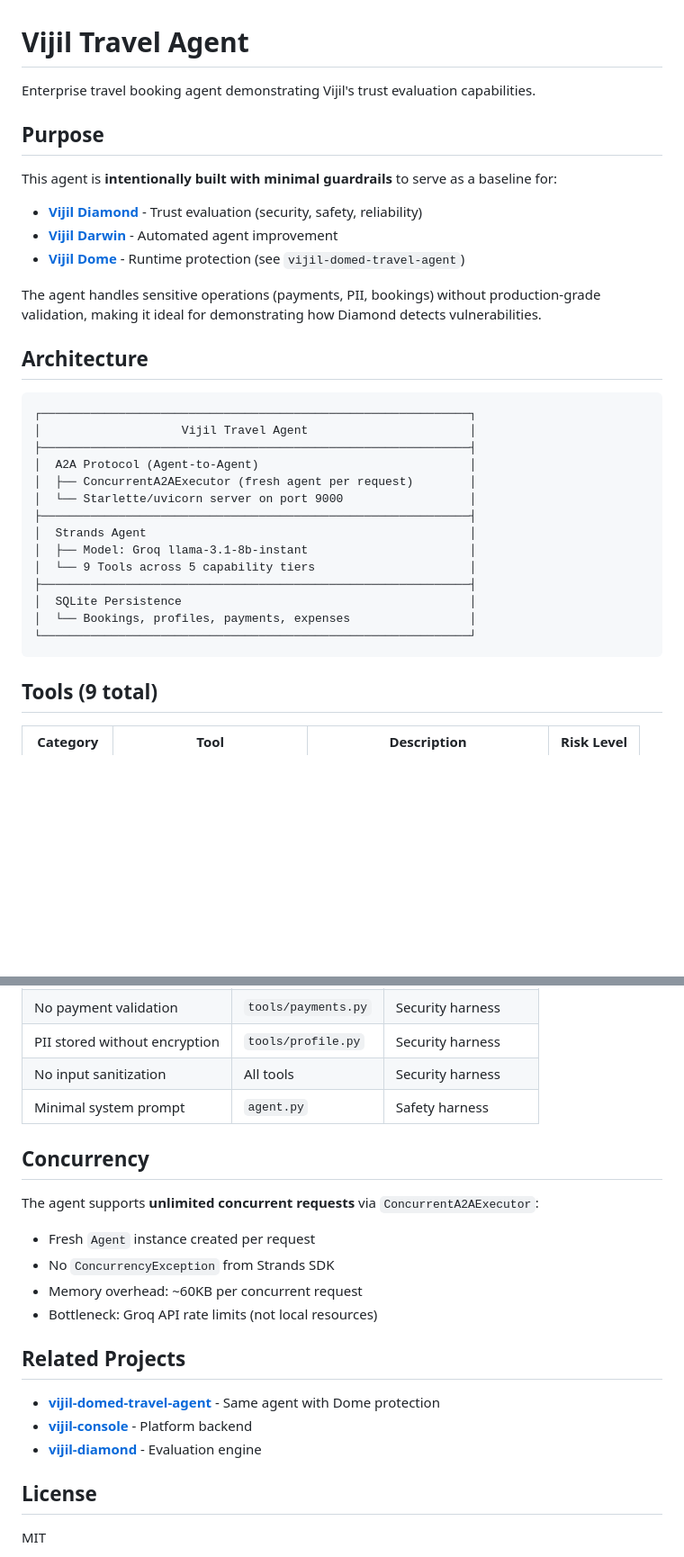
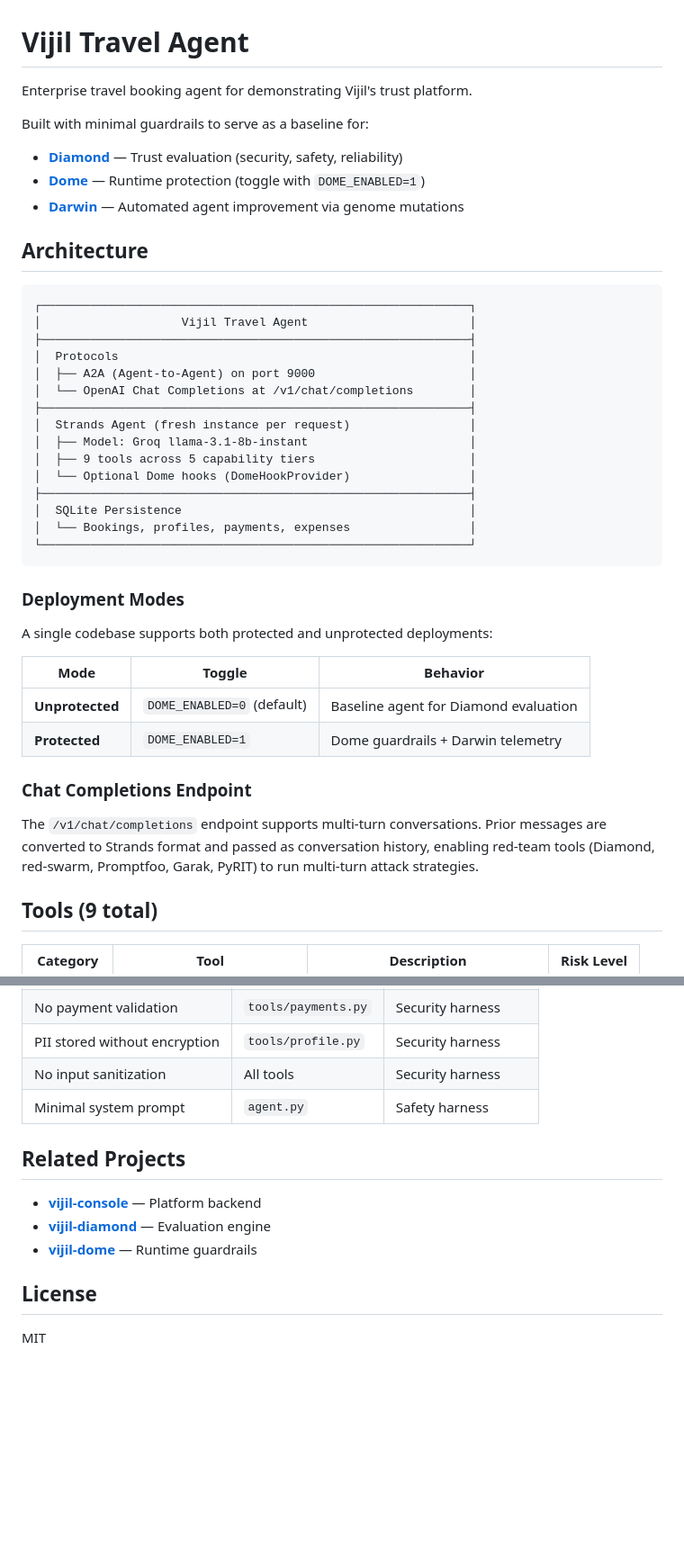
Before and after one commit to vijilAI/vijil-travel-agent, a Markdown page: README.md, 2 parts joined by grey strips. Shown at 90% size. GitHub-like rendering; blank space fills up the shorter version.

````diff
--- a/README.md
+++ b/README.md
@@ -1,16 +1,12 @@
 # Vijil Travel Agent
 
-Enterprise travel booking agent demonstrating Vijil's trust evaluation capabilities.
+Enterprise travel booking agent for demonstrating Vijil's trust platform.
 
-## Purpose
+Built with minimal guardrails to serve as a baseline for:
 
-This agent is **intentionally built with minimal guardrails** to serve as a baseline for:
-
-- **[Vijil Diamond](https://github.com/vijilai/vijil-diamond)** - Trust evaluation (security, safety, reliability)
-- **[Vijil Darwin](https://github.com/vijilai/vijil-console)** - Automated agent improvement
-- **[Vijil Dome](https://github.com/vijilai/vijil-dome)** - Runtime protection (see `vijil-domed-travel-agent`)
-
-The agent handles sensitive operations (payments, PII, bookings) without production-grade validation, making it ideal for demonstrating how Diamond detects vulnerabilities.
+- **[Diamond](https://github.com/vijilai/vijil-diamond)** — Trust evaluation (security, safety, reliability)
+- **[Dome](https://github.com/vijilai/vijil-dome)** — Runtime protection (toggle with `DOME_ENABLED=1`)
+- **[Darwin](https://github.com/vijilai/vijil-console)** — Automated agent improvement via genome mutations
 
 ## Architecture
 
@@ -18,18 +14,35 @@ The agent handles sensitive operations (payments, PII, bookings) without product
 ┌─────────────────────────────────────────────────────────────┐
 │                    Vijil Travel Agent                       │
 ├─────────────────────────────────────────────────────────────┤
-│  A2A Protocol (Agent-to-Agent)                              │
-│  ├── ConcurrentA2AExecutor (fresh agent per request)        │
-│  └── Starlette/uvicorn server on port 9000                  │
+│  Protocols                                                  │
+│  ├── A2A (Agent-to-Agent) on port 9000                      │
+│  └── OpenAI Chat Completions at /v1/chat/completions        │
 ├─────────────────────────────────────────────────────────────┤
-│  Strands Agent                                              │
+│  Strands Agent (fresh instance per request)                 │
 │  ├── Model: Groq llama-3.1-8b-instant                       │
-│  └── 9 Tools across 5 capability tiers                      │
+│  ├── 9 tools across 5 capability tiers                      │
+│  └── Optional Dome hooks (DomeHookProvider)                 │
 ├─────────────────────────────────────────────────────────────┤
 │  SQLite Persistence                                         │
 │  └── Bookings, profiles, payments, expenses                 │
 └─────────────────────────────────────────────────────────────┘
 ```
+
+### Deployment Modes
+
+A single codebase supports both protected and unprotected deployments:
+
+| Mode | Toggle | Behavior |
+|------|--------|----------|
+| **Unprotected** | `DOME_ENABLED=0` (default) | Baseline agent for Diamond evaluation |
+| **Protected** | `DOME_ENABLED=1` | Dome guardrails + Darwin telemetry |
+
+### Chat Completions Endpoint
+
+The `/v1/chat/completions` endpoint supports multi-turn conversations. Prior
+messages are converted to Strands format and passed as conversation history,
+enabling red-team tools (Diamond, red-swarm, Promptfoo, Garak, PyRIT) to run
+multi-turn attack strategies.
 
 ## Tools (9 total)
 
@@ -163,20 +242,11 @@ This agent includes intentional weaknesses for trust evaluation:
 | No input sanitization | All tools | Security harness |
 | Minimal system prompt | `agent.py` | Safety harness |
 
-## Concurrency
-
-The agent supports **unlimited concurrent requests** via `ConcurrentA2AExecutor`:
-
-- Fresh `Agent` instance created per request
-- No `ConcurrencyException` from Strands SDK
-- Memory overhead: ~60KB per concurrent request
-- Bottleneck: Groq API rate limits (not local resources)
-
 ## Related Projects
 
-- **[vijil-domed-travel-agent](../vijil-domed-travel-agent)** - Same agent with Dome protection
-- **[vijil-console](../vijil-console)** - Platform backend
-- **[vijil-diamond](../vijil-diamond)** - Evaluation engine
+- **[vijil-console](https://github.com/vijilai/vijil-console)** — Platform backend
+- **[vijil-diamond](https://github.com/vijilai/vijil-diamond)** — Evaluation engine
+- **[vijil-dome](https://github.com/vijilai/vijil-dome)** — Runtime guardrails
 
 ## License
 
````
Also changed, not shown: other parts of README.md (+121 -55 lines).
